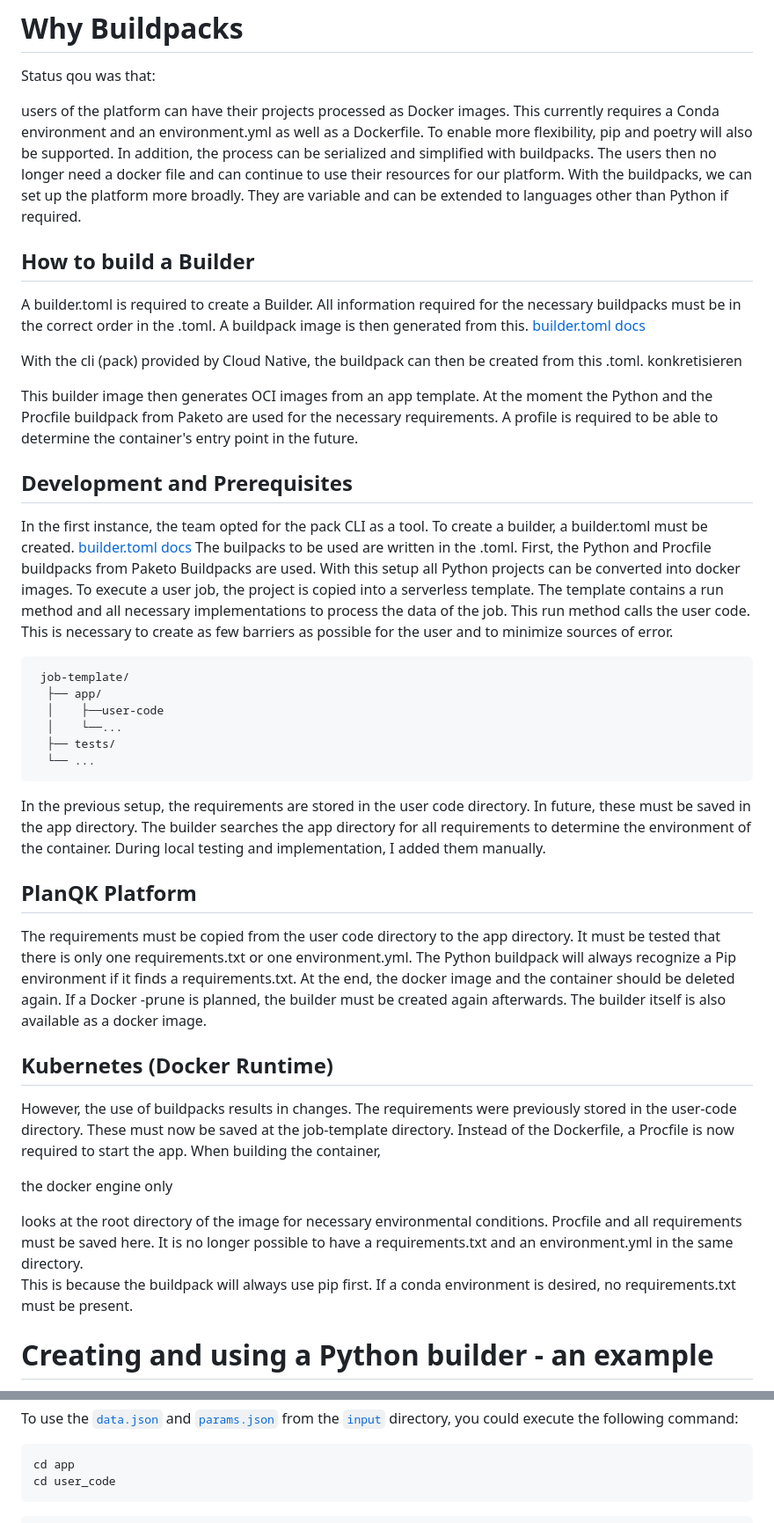
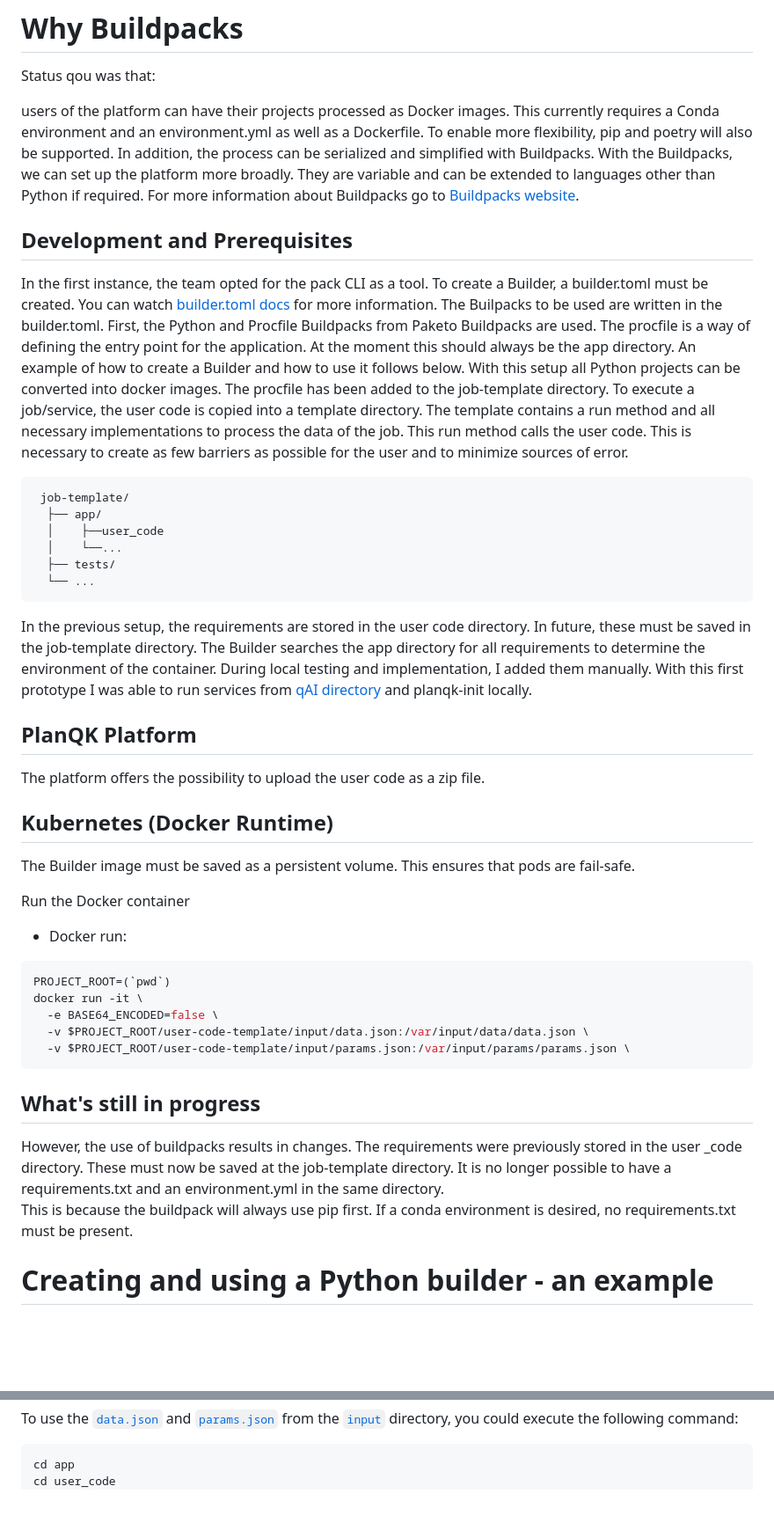
Before and after one commit to PlanQK/planqk-buildpacks, a Markdown page: docs_update.md, 2 parts joined by grey strips. Shown at 88% size. Rendered like a GitHub page; blank space fills up the shorter version.

Commit message:
procfile changes at docs

````diff
--- a/docs_update.md
+++ b/docs_update.md
@@ -4,71 +4,69 @@ Status qou was that:
 
 users of the platform can have their projects processed as Docker images.
 This currently requires a Conda environment and an environment.yml as well as a Dockerfile.
-To enable more flexibility, pip and poetry will also be supported. In addition, the process can be serialized and simplified with buildpacks.
-The users then no longer need a docker file and can continue to use their resources for our platform. With the buildpacks, we can set up the platform more broadly.
+To enable more flexibility, pip and poetry will also be supported.
+In addition, the process can be serialized and simplified with Buildpacks.
+With the Buildpacks, we can set up the platform more broadly.
 They are variable and can be extended to languages other than Python if required.
-
-
-## How to build a Builder
-
-A builder.toml is required to create a Builder. All information required for the necessary buildpacks must be in the correct order in the .toml.
-A buildpack image is then generated from this. [builder.toml docs](https://buildpacks.io/docs/reference/config/builder-config/)
-
-With the cli (pack) provided by Cloud Native, the buildpack can then be created from this .toml.  konkretisieren
-
-
-This builder image then generates OCI images from an app template.
-At the moment the Python and the Procfile buildpack from Paketo are used for the necessary requirements.
-A profile is required to be able to determine the container's entry point in the future.
-
+For more information about Buildpacks go to [Buildpacks website](https://buildpacks.io/).
 
 ## Development and Prerequisites
 
 In the first instance, the team opted for the pack CLI as a tool.
-To create a builder, a builder.toml must be created.
-[builder.toml docs](https://buildpacks.io/docs/reference/config/builder-config/)
-The builpacks to be used are written in the .toml.
-First, the Python and Procfile buildpacks from Paketo Buildpacks are used.
+To create a Builder, a builder.toml must be created.
+You can watch [builder.toml docs](https://buildpacks.io/docs/reference/config/builder-config/) for more information.
+The Builpacks to be used are written in the builder.toml.
+First, the Python and Procfile Buildpacks from Paketo Buildpacks are used.
+The procfile is a way of defining the entry point for the application.
+At the moment this should always be the app directory.
+An example of how to create a Builder and how to use it follows below.
 With this setup all Python projects can be converted into docker images.
-To execute a user job, the project is copied into a serverless template.
+The procfile has been added to the job-template directory.
+To execute a job/service, the user code is copied into a template directory.
 The template contains a run method and all necessary implementations to process the data of the job.
 This run method calls the user code. This is necessary to create as few barriers as possible for the user and to minimize sources of error.
 
 ```bash
  job-template/
   ├── app/
-  │    ├──user-code
+  │    ├──user_code
   │    └──...
   ├── tests/
   └── ...
  ```
 
 In the previous setup, the requirements are stored in the user code directory.
-In future, these must be saved in the app directory.
-The builder searches the app directory for all requirements to determine the environment of the container.
+In future, these must be saved in the job-template directory.
+The Builder searches the app directory for all requirements to determine the environment of the container.
 During local testing and implementation, I added them manually.
+With this first prototype I was able to run services from [qAI directory](https://gitlab.com/StoneOne/planqk/qai) and planqk-init locally.
 
 ## PlanQK Platform
 
-The requirements must be copied from the user code directory to the app directory.
-It must be tested that there is only one requirements.txt or one environment.yml.
-The Python buildpack will always recognize a Pip environment if it finds a requirements.txt.
-At the end, the docker image and the container should be deleted again.
-If a Docker -prune is planned, the builder must be created again afterwards.
-The builder itself is also available as a docker image.
+The platform offers the possibility to upload the user code as a zip file.
 
 ## Kubernetes (Docker Runtime)
 
-However, the use of buildpacks results in changes. The requirements were previously stored in the user-code directory.
+The Builder image must be saved as a persistent volume.
+This ensures that pods are fail-safe.
+
+Run the Docker container
+* Docker run:
+```bash
+PROJECT_ROOT=(`pwd`)
+docker run -it \
+  -e BASE64_ENCODED=false \
+  -v $PROJECT_ROOT/user-code-template/input/data.json:/var/input/data/data.json \
+  -v $PROJECT_ROOT/user-code-template/input/params.json:/var/input/params/params.json \
+```
+
+
+## What's still in progress
+However, the use of buildpacks results in changes. The requirements were previously stored in the user _code directory.
 These must now be saved at the job-template directory.
-Instead of the Dockerfile, a Procfile is now required to start the app.
- When building the container,
-
-the docker engine only
-
- looks at the root directory of the image for necessary environmental conditions. Procfile and all requirements must be saved here. It is no longer possible to have a requirements.txt and an environment.yml in the same directory.
- This is because the buildpack will always use pip first.
- If a conda environment is desired, no requirements.txt must be present.
+It is no longer possible to have a requirements.txt and an environment.yml in the same directory.
+This is because the buildpack will always use pip first.
+If a conda environment is desired, no requirements.txt must be present.
 
 
 
@@ -163,9 +154,6 @@ To use the [`data.json`](input/data.json) and [`params.json`](input/params.json)
 ```bash
 cd app
 cd user_code
-```
-
-```bash
 PROJECT_ROOT=(`pwd`)
 docker run -it \
   -e BASE64_ENCODED=false \
````
Also changed, not shown: other parts of docs_update.md (+2 -9 lines).
